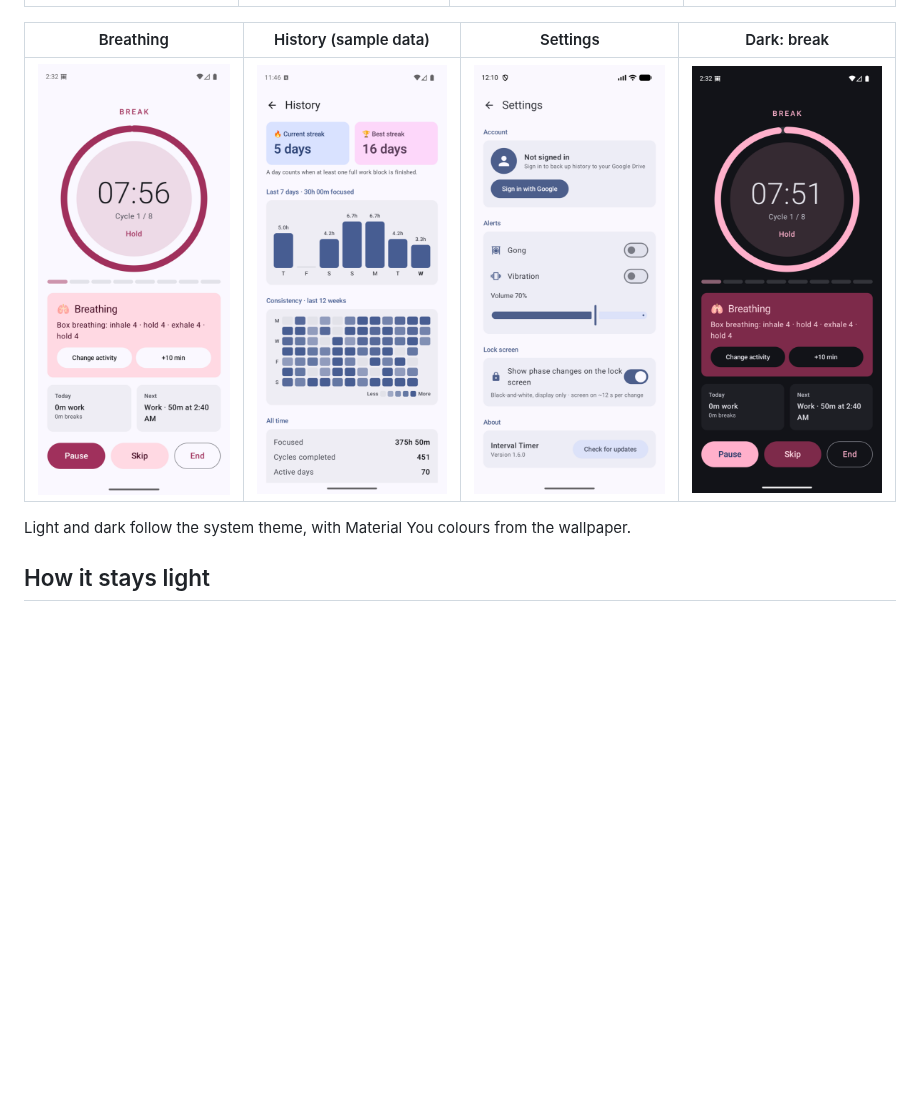
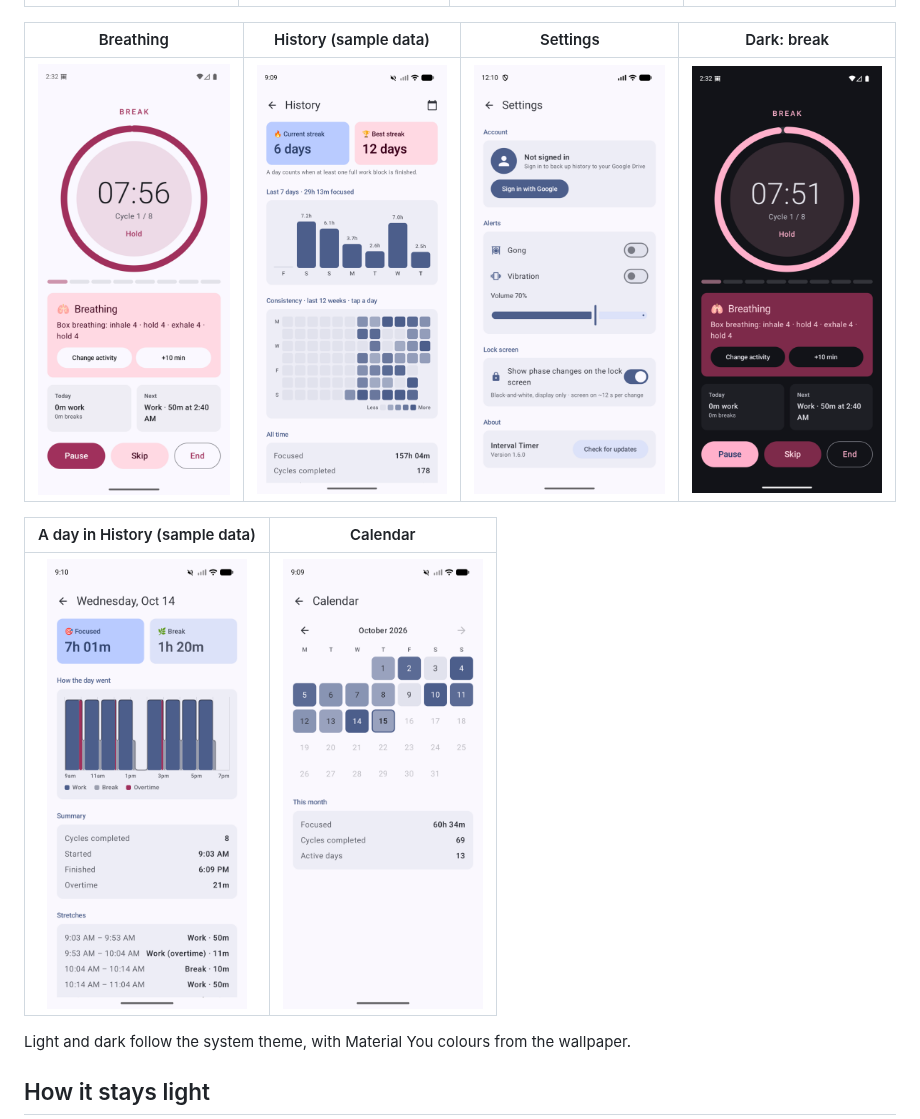
Before and after one commit to shivam1410/interval-timer-android, a Markdown page: README.md, the part around the change. Rendered like a GitHub page; pictures changed too: docs/screenshots/history-calendar.png (added), docs/screenshots/history-day.png (added), docs/screenshots/history.png; blank space fills up the shorter version.

Commit message:
docs: History, day view and calendar screenshots

```diff
--- a/README.md
+++ b/README.md
@@ -54,6 +54,10 @@ morning, put the phone away, and it runs **8 × (50 min work + 10 min break)** o
 |:-:|:-:|:-:|:-:|
 | <img src="docs/screenshots/break-activity.png" width="200"> | <img src="docs/screenshots/history.png" width="200"> | <img src="docs/screenshots/settings.png" width="200"> | <img src="docs/screenshots/break-dark.png" width="200"> |
 
+| A day in History (sample data) | Calendar |
+|:-:|:-:|
+| <img src="docs/screenshots/history-day.png" width="200"> | <img src="docs/screenshots/history-calendar.png" width="200"> |
+
 Light and dark follow the system theme, with Material You colours from the wallpaper.
 
 ## How it stays light
```
